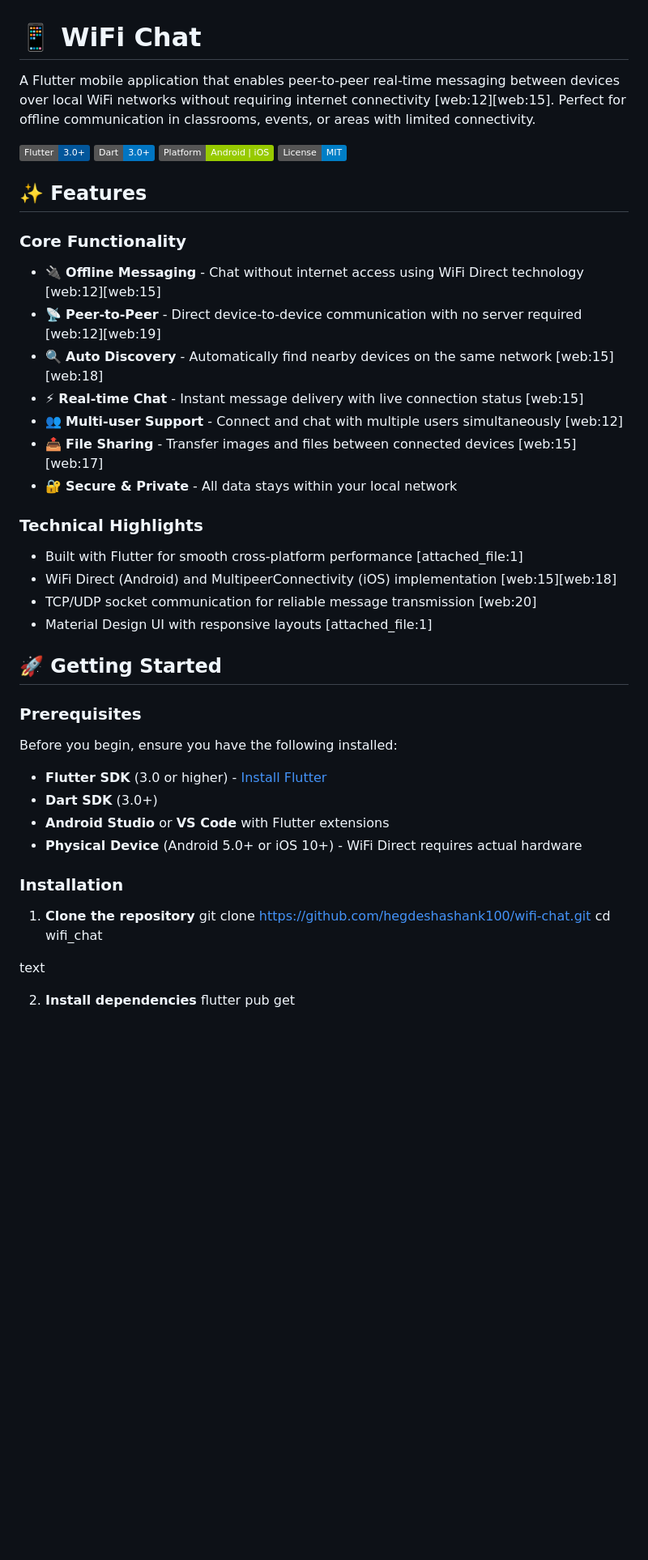
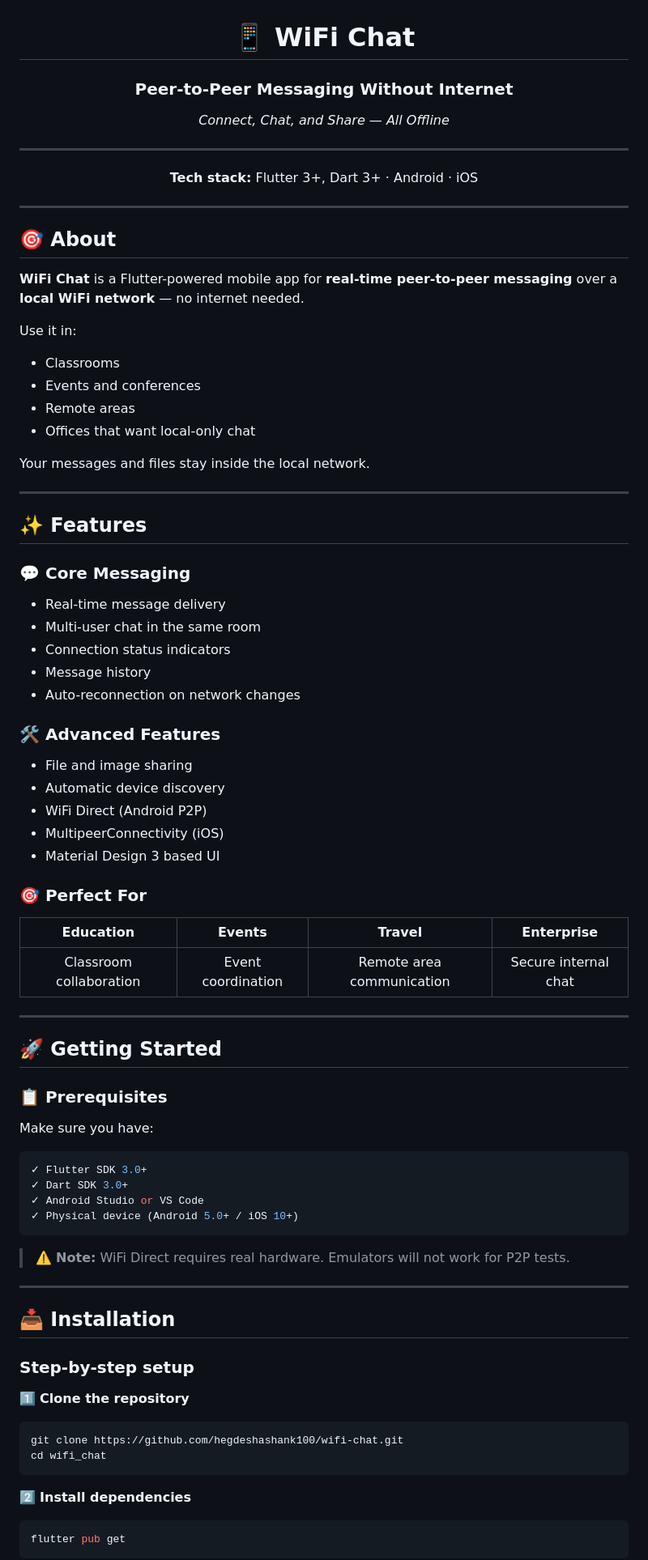
Before and after one commit to hegdeshashank100/wifi-chat, a Markdown page: README.md, the part around one of its changes. Shown at 81% size. Drawn GitHub-style; badges without logos; blank space fills up the shorter version.

````diff
--- a/README.md
+++ b/README.md
@@ -1,48 +3,90 @@
 # 📱 WiFi Chat
 
-A Flutter mobile application that enables peer-to-peer real-time messaging between devices over local WiFi networks without requiring internet connectivity [web:12][web:15]. Perfect for offline communication in classrooms, events, or areas with limited connectivity.
+### Peer-to-Peer Messaging Without Internet
 
-![Flutter](https://img.shields.io/badge/Flutter-3.0+-02569B?logo=flutter)
-![Dart](https://img.shields.io/badge/Dart-3.0+-0175C2?logo=dart)
-![Platform](https://img.shields.io/badge/Platform-Android%20%7C%20iOS-green)
-![License](https://img.shields.io/badge/License-MIT-blue)
+*Connect, Chat, and Share — All Offline*
+
+---
+
+**Tech stack:** Flutter 3+, Dart 3+ · Android · iOS
+
+
+</div>
+
+---
+
+## 🎯 About
+
+**WiFi Chat** is a Flutter-powered mobile app for **real-time peer-to-peer messaging** over a **local WiFi network** — no internet needed.
+
+Use it in:
+
+- Classrooms
+- Events and conferences
+- Remote areas
+- Offices that want local-only chat
+
+Your messages and files stay inside the local network.
+
+---
 
 ## ✨ Features
 
-### Core Functionality
-- 🔌 **Offline Messaging** - Chat without internet access using WiFi Direct technology [web:12][web:15]
-- 📡 **Peer-to-Peer** - Direct device-to-device communication with no server required [web:12][web:19]
-- 🔍 **Auto Discovery** - Automatically find nearby devices on the same network [web:15][web:18]
-- ⚡ **Real-time Chat** - Instant message delivery with live connection status [web:15]
-- 👥 **Multi-user Support** - Connect and chat with multiple users simultaneously [web:12]
-- 📤 **File Sharing** - Transfer images and files between connected devices [web:15][web:17]
-- 🔐 **Secure & Private** - All data stays within your local network
+### 💬 Core Messaging
 
-### Technical Highlights
-- Built with Flutter for smooth cross-platform performance [attached_file:1]
-- WiFi Direct (Android) and MultipeerConnectivity (iOS) implementation [web:15][web:18]
-- TCP/UDP socket communication for reliable message transmission [web:20]
-- Material Design UI with responsive layouts [attached_file:1]
+- Real-time message delivery
+- Multi-user chat in the same room
+- Connection status indicators
+- Message history
+- Auto-reconnection on network changes
+
+### 🛠️ Advanced Features
+
+- File and image sharing
+- Automatic device discovery
+- WiFi Direct (Android P2P)
+- MultipeerConnectivity (iOS)
+- Material Design 3 based UI
+
+### 🎯 Perfect For
+
+| Education | Events | Travel | Enterprise |
+|:--------:|:------:|:------:|:----------:|
+| Classroom collaboration | Event coordination | Remote area communication | Secure internal chat |
+
+---
 
 ## 🚀 Getting Started
 
-### Prerequisites
+### 📋 Prerequisites
 
-Before you begin, ensure you have the following installed:
+Make sure you have:
 
-- **Flutter SDK** (3.0 or higher) - [Install Flutter](https://docs.flutter.dev/get-started/install)
-- **Dart SDK** (3.0+)
-- **Android Studio** or **VS Code** with Flutter extensions
-- **Physical Device** (Android 5.0+ or iOS 10+) - WiFi Direct requires actual hardware
+```bash
+✓ Flutter SDK 3.0+
+✓ Dart SDK 3.0+
+✓ Android Studio or VS Code
+✓ Physical device (Android 5.0+ / iOS 10+)
+```
 
-### Installation
+> ⚠️ **Note:** WiFi Direct requires real hardware. Emulators will not work for P2P tests.
 
-1. **Clone the repository**
+---
+
+## 📥 Installation
+
+### Step-by-step setup
+
+1️⃣ **Clone the repository**
+
+```bash
 git clone https://github.com/hegdeshashank100/wifi-chat.git
 cd wifi_chat
+```
 
-text
+2️⃣ **Install dependencies**
 
-2. **Install dependencies**
+```bash
 flutter pub get
+```
 
````
Also changed, not shown: other parts of README.md (+215 -177 lines).
